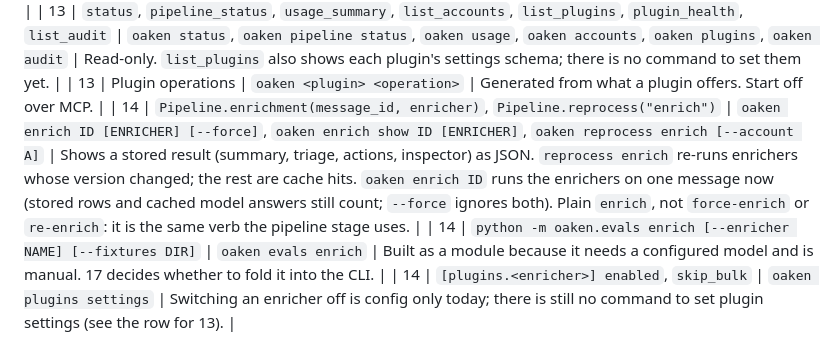
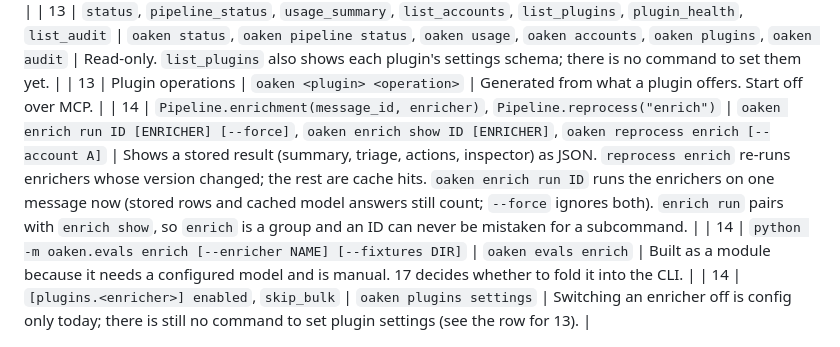
Before and after one commit to dfoulks1/oaken-mail, a Markdown page: docs/prompts/17-cli-client.md, the part around the change. Drawn GitHub-style.

Commit message:
docs(prompts): call the single-message command oaken enrich run
Co-Authored-By: Claude Sonnet 5.5 <noreply@anthropic.com>

```diff
--- a/docs/prompts/17-cli-client.md
+++ b/docs/prompts/17-cli-client.md
@@ -152,6 +152,6 @@ same commit (see `00-context.md`).
 | 13 | `sync_now`, schedule operations | `oaken sync`, `oaken schedule ...` | Same as the 12b row, now through the registry; schedule edits are never over MCP. |
 | 13 | `status`, `pipeline_status`, `usage_summary`, `list_accounts`, `list_plugins`, `plugin_health`, `list_audit` | `oaken status`, `oaken pipeline status`, `oaken usage`, `oaken accounts`, `oaken plugins`, `oaken audit` | Read-only. `list_plugins` also shows each plugin's settings schema; there is no command to set them yet. |
 | 13 | Plugin operations | `oaken <plugin> <operation>` | Generated from what a plugin offers. Start off over MCP. |
-| 14 | `Pipeline.enrichment(message_id, enricher)`, `Pipeline.reprocess("enrich")` | `oaken enrich ID [ENRICHER] [--force]`, `oaken enrich show ID [ENRICHER]`, `oaken reprocess enrich [--account A]` | Shows a stored result (summary, triage, actions, inspector) as JSON. `reprocess enrich` re-runs enrichers whose version changed; the rest are cache hits. `oaken enrich ID` runs the enrichers on one message now (stored rows and cached model answers still count; `--force` ignores both). Plain `enrich`, not `force-enrich` or `re-enrich`: it is the same verb the pipeline stage uses. |
+| 14 | `Pipeline.enrichment(message_id, enricher)`, `Pipeline.reprocess("enrich")` | `oaken enrich run ID [ENRICHER] [--force]`, `oaken enrich show ID [ENRICHER]`, `oaken reprocess enrich [--account A]` | Shows a stored result (summary, triage, actions, inspector) as JSON. `reprocess enrich` re-runs enrichers whose version changed; the rest are cache hits. `oaken enrich run ID` runs the enrichers on one message now (stored rows and cached model answers still count; `--force` ignores both). `enrich run` pairs with `enrich show`, so `enrich` is a group and an ID can never be mistaken for a subcommand. |
 | 14 | `python -m oaken.evals enrich [--enricher NAME] [--fixtures DIR]` | `oaken evals enrich` | Built as a module because it needs a configured model and is manual. 17 decides whether to fold it into the CLI. |
 | 14 | `[plugins.<enricher>] enabled`, `skip_bulk` | `oaken plugins settings` | Switching an enricher off is config only today; there is still no command to set plugin settings (see the row for 13). |
```
